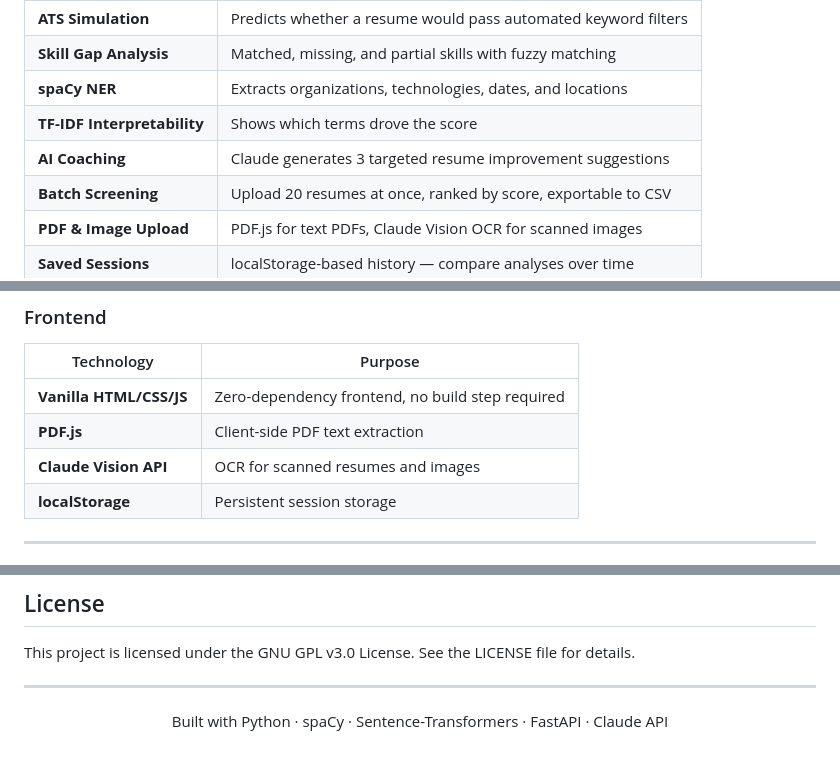
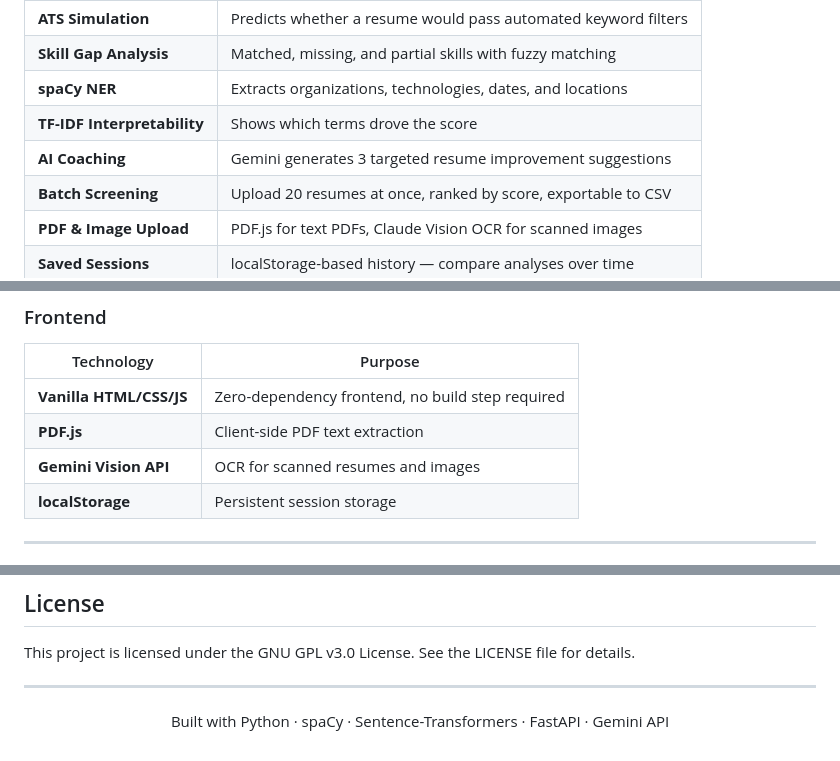
Before and after one commit to Debanga-06/ResumeIQ, a Markdown page: README.md, 3 parts joined by grey strips. Rendered like a GitHub page.

Commit message:
Update AI Coaching and OCR API references in README

```diff
--- a/README.md
+++ b/README.md
@@ -34,7 +34,7 @@ Built as both a functional product and a portfolio-grade demonstration of applie
 | **Skill Gap Analysis** | Matched, missing, and partial skills with fuzzy matching |
 | **spaCy NER** | Extracts organizations, technologies, dates, and locations |
 | **TF-IDF Interpretability** | Shows which terms drove the score |
-| **AI Coaching** | Claude generates 3 targeted resume improvement suggestions |
+| **AI Coaching** | Gemini generates 3 targeted resume improvement suggestions |
 | **Batch Screening** | Upload 20 resumes at once, ranked by score, exportable to CSV |
 | **PDF & Image Upload** | PDF.js for text PDFs, Claude Vision OCR for scanned images |
 | **Saved Sessions** | localStorage-based history — compare analyses over time |
@@ -61,7 +61,7 @@ Built as both a functional product and a portfolio-grade demonstration of applie
 |---|---|
 | **Vanilla HTML/CSS/JS** | Zero-dependency frontend, no build step required |
 | **PDF.js** | Client-side PDF text extraction |
-| **Claude Vision API** | OCR for scanned resumes and images |
+| **Gemini Vision API** | OCR for scanned resumes and images |
 | **localStorage** | Persistent session storage |
 
 ---
@@ -398,6 +398,6 @@ See the LICENSE file for details.
 
 <div align="center">
 
-Built with Python · spaCy · Sentence-Transformers · FastAPI · Claude API
+Built with Python · spaCy · Sentence-Transformers · FastAPI · Gemini API
 
 </div>
```
